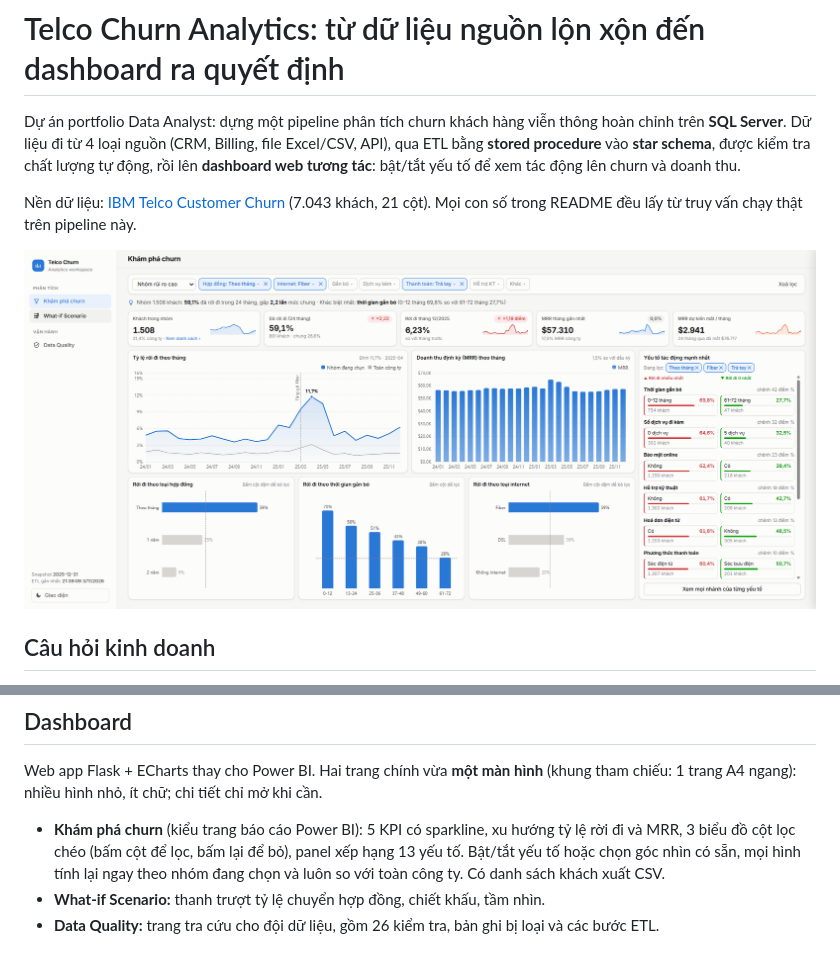
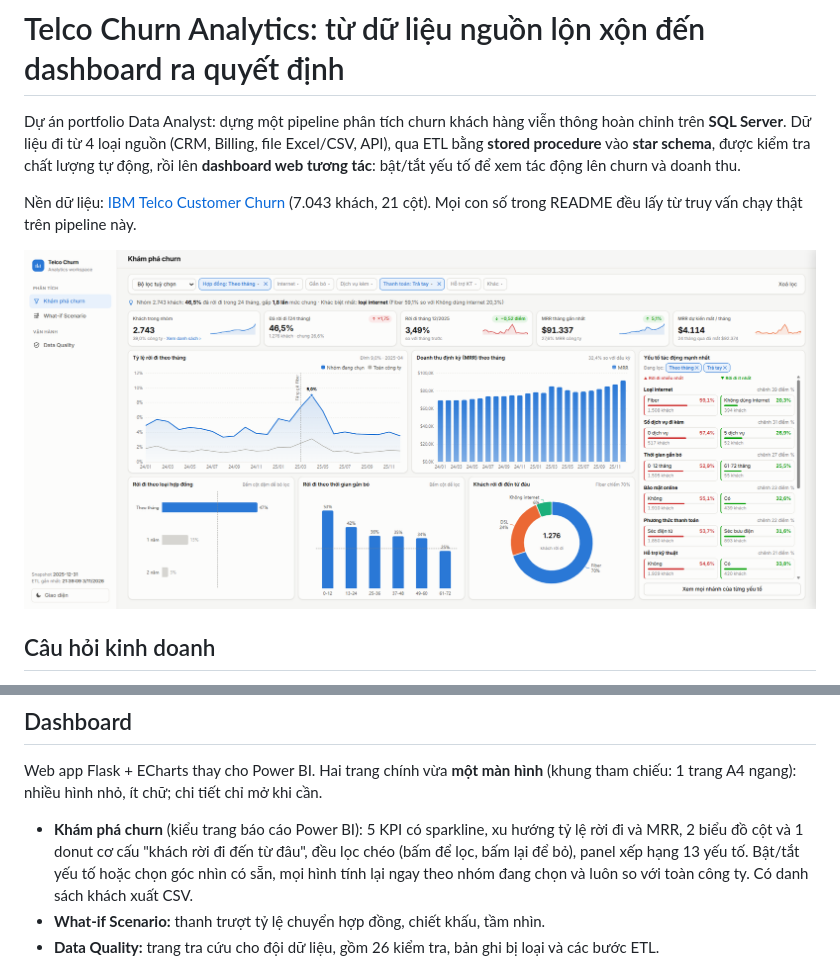
Before and after one commit to duyle215/telco-churn-analytics, a Markdown page: README.md, 2 parts joined by grey strips. Rendered like a GitHub page; pictures changed too: docs/images/dashboard_explore.png.

```diff
--- a/README.md
+++ b/README.md
@@ -134,7 +134,7 @@ Cần thử nghiệm A/B có nhóm đối chứng trước khi triển khai rộ
 Web app Flask + ECharts thay cho Power BI. Hai trang chính vừa **một màn hình** (khung tham chiếu: 1 trang A4 ngang):
 nhiều hình nhỏ, ít chữ; chi tiết chỉ mở khi cần.
 
-- **Khám phá churn** (kiểu trang báo cáo Power BI): 5 KPI có sparkline, xu hướng tỷ lệ rời đi và MRR, 3 biểu đồ cột lọc chéo (bấm cột để lọc, bấm lại để bỏ), panel xếp hạng 13 yếu tố. Bật/tắt yếu tố hoặc chọn góc nhìn có sẵn, mọi hình tính lại ngay theo nhóm đang chọn và luôn so với toàn công ty. Có danh sách khách xuất CSV.
+- **Khám phá churn** (kiểu trang báo cáo Power BI): 5 KPI có sparkline, xu hướng tỷ lệ rời đi và MRR, 2 biểu đồ cột và 1 donut cơ cấu "khách rời đi đến từ đâu", đều lọc chéo (bấm để lọc, bấm lại để bỏ), panel xếp hạng 13 yếu tố. Bật/tắt yếu tố hoặc chọn góc nhìn có sẵn, mọi hình tính lại ngay theo nhóm đang chọn và luôn so với toàn công ty. Có danh sách khách xuất CSV.
 - **What-if Scenario:** thanh trượt tỷ lệ chuyển hợp đồng, chiết khấu, tầm nhìn.
 - **Data Quality:** trang tra cứu cho đội dữ liệu, gồm 26 kiểm tra, bản ghi bị loại và các bước ETL.
 
```
Also changed, not shown: docs/03_dashboard_spec.md (+3 -2 lines), 1 other file.
